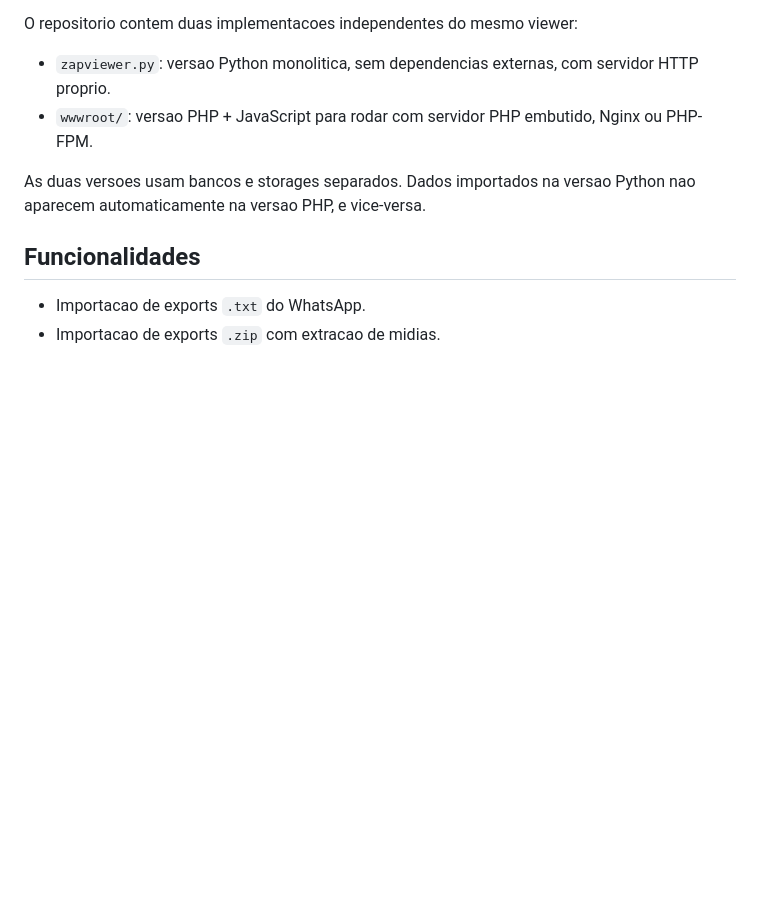
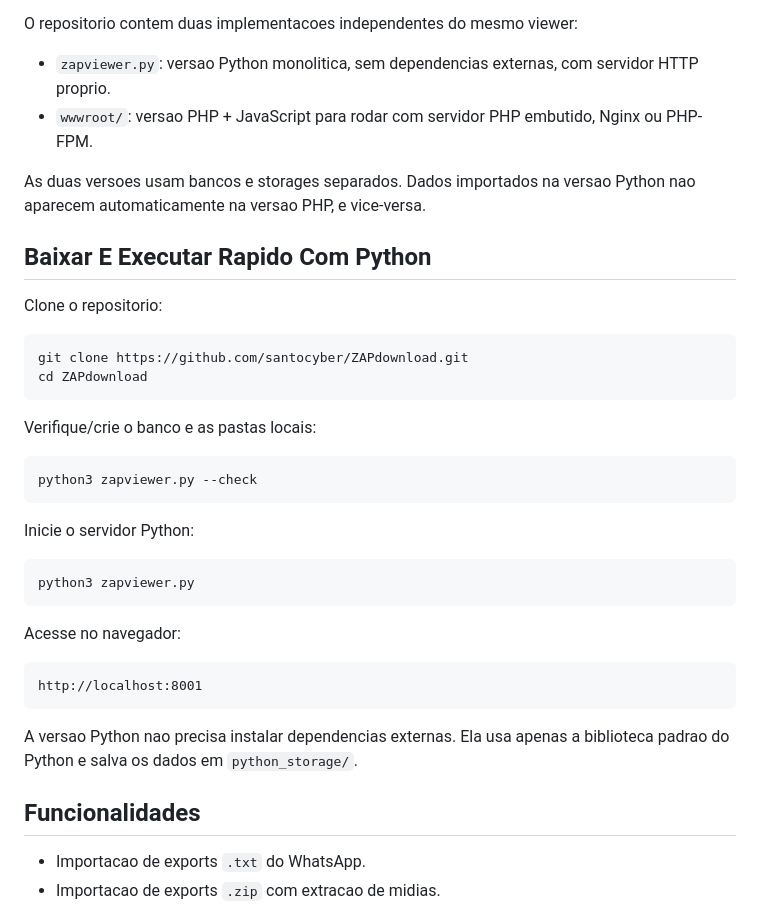
Before and after one commit to santocyber/ZAPdownload, a Markdown page: README.md, the part around the change. Drawn GitHub-style; blank space fills up the shorter version.

Commit message:
Update Python setup instructions

````diff
--- a/README.md
+++ b/README.md
@@ -8,6 +8,35 @@ O repositorio contem duas implementacoes independentes do mesmo viewer:
 - `wwwroot/`: versao PHP + JavaScript para rodar com servidor PHP embutido, Nginx ou PHP-FPM.
 
 As duas versoes usam bancos e storages separados. Dados importados na versao Python nao aparecem automaticamente na versao PHP, e vice-versa.
+
+## Baixar E Executar Rapido Com Python
+
+Clone o repositorio:
+
+```bash
+git clone https://github.com/santocyber/ZAPdownload.git
+cd ZAPdownload
+```
+
+Verifique/crie o banco e as pastas locais:
+
+```bash
+python3 zapviewer.py --check
+```
+
+Inicie o servidor Python:
+
+```bash
+python3 zapviewer.py
+```
+
+Acesse no navegador:
+
+```text
+http://localhost:8001
+```
+
+A versao Python nao precisa instalar dependencias externas. Ela usa apenas a biblioteca padrao do Python e salva os dados em `python_storage/`.
 
 ## Funcionalidades
 
````
